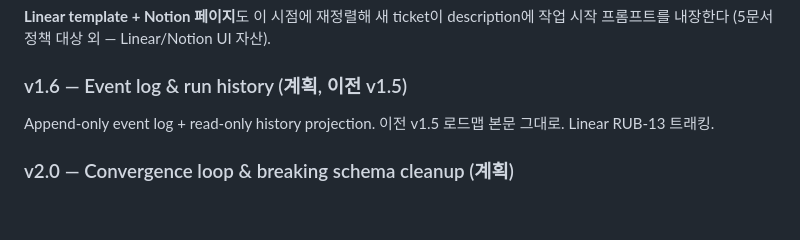
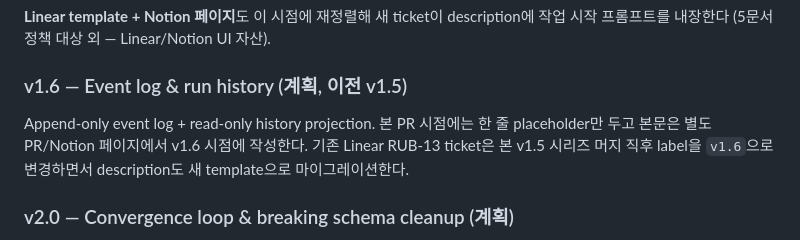
Before and after one commit to jaehoonE7877/rubrix, a Markdown page: docs/extensible-plan.md, the part around the change. GitHub-like rendering; blank space fills up the shorter version.

```diff
--- a/docs/extensible-plan.md
+++ b/docs/extensible-plan.md
@@ -229,7 +229,7 @@ Rubrix는 이를 **PlanLocked 이후 lifecycle**(rubric/matrix/plan은 사람이
 
 ### v1.6 — Event log & run history (계획, 이전 v1.5)
 
-Append-only event log + read-only history projection. 이전 v1.5 로드맵 본문 그대로. Linear RUB-13 트래킹.
+Append-only event log + read-only history projection. 본 PR 시점에는 한 줄 placeholder만 두고 본문은 별도 PR/Notion 페이지에서 v1.6 시점에 작성한다. 기존 Linear RUB-13 ticket은 본 v1.5 시리즈 머지 직후 label을 `v1.6`으로 변경하면서 description도 새 template으로 마이그레이션한다.
 
 ### v2.0 — Convergence loop & breaking schema cleanup (계획)
 
```
Also changed, not shown: PLUGIN-README.md (+1 -1 lines).
